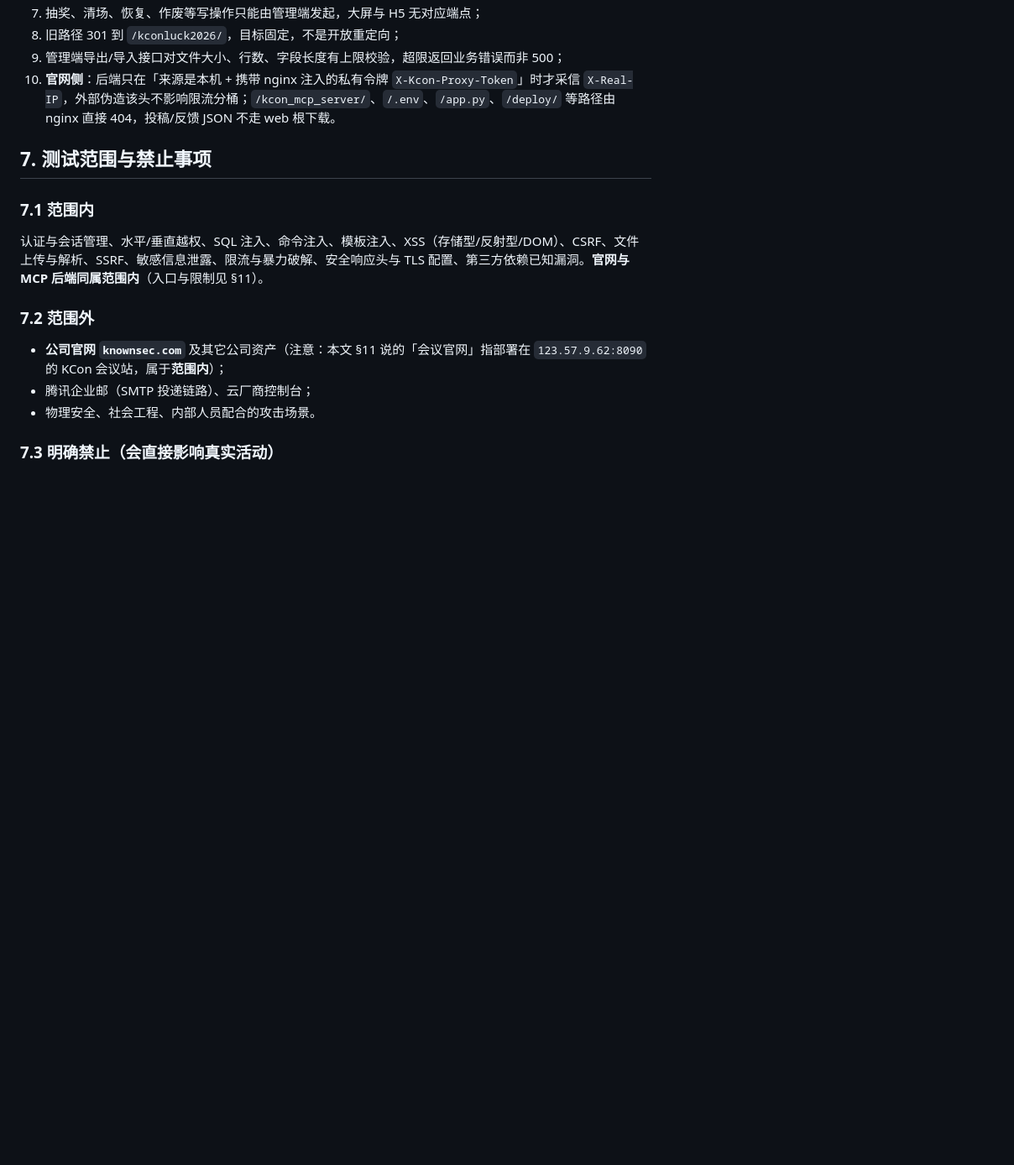
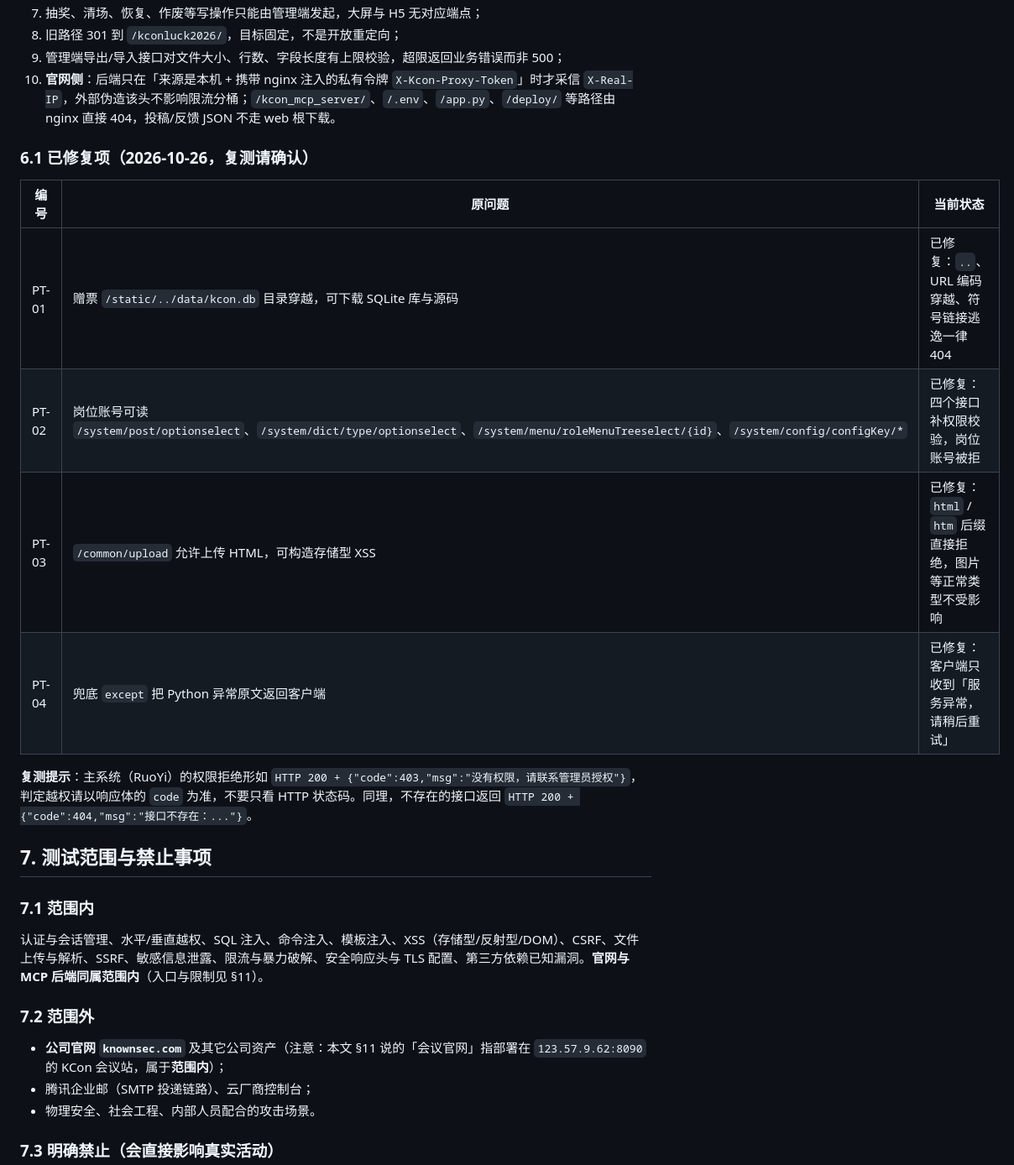
Before and after one commit to hxhy00/KconLucky, a Markdown page: docs/06-渗透测试说明.md, the part around the change. Shown at 84% size. Rendered like a GitHub page; blank space fills up the shorter version.

Commit message:
docs: record the fixed items for retesting

```diff
--- a/docs/06-渗透测试说明.md
+++ b/docs/06-渗透测试说明.md
@@ -164,6 +164,17 @@
 9. 管理端导出/导入接口对文件大小、行数、字段长度有上限校验，超限返回业务错误而非 500；
 10. **官网侧**：后端只在「来源是本机 + 携带 nginx 注入的私有令牌 `X-Kcon-Proxy-Token`」时才采信 `X-Real-IP`，外部伪造该头不影响限流分桶；`/kcon_mcp_server/`、`/.env`、`/app.py`、`/deploy/` 等路径由 nginx 直接 404，投稿/反馈 JSON 不走 web 根下载。
 
+### 6.1 已修复项（2026-10-26，复测请确认）
+
+| 编号 | 原问题 | 当前状态 |
+|---|---|---|
+| PT-01 | 赠票 `/static/../data/kcon.db` 目录穿越，可下载 SQLite 库与源码 | 已修复：`..`、URL 编码穿越、符号链接逃逸一律 404 |
+| PT-02 | 岗位账号可读 `/system/post/optionselect`、`/system/dict/type/optionselect`、`/system/menu/roleMenuTreeselect/{id}`、`/system/config/configKey/*` | 已修复：四个接口补权限校验，岗位账号被拒 |
+| PT-03 | `/common/upload` 允许上传 HTML，可构造存储型 XSS | 已修复：`html` / `htm` 后缀直接拒绝，图片等正常类型不受影响 |
+| PT-04 | 兜底 `except` 把 Python 异常原文返回客户端 | 已修复：客户端只收到「服务异常，请稍后重试」 |
+
+**复测提示**：主系统（RuoYi）的权限拒绝形如 `HTTP 200 + {"code":403,"msg":"没有权限，请联系管理员授权"}`，判定越权请以响应体的 `code` 为准，不要只看 HTTP 状态码。同理，不存在的接口返回 `HTTP 200 + {"code":404,"msg":"接口不存在：..."}`。
+
 ## 7. 测试范围与禁止事项
 
 ### 7.1 范围内
```
